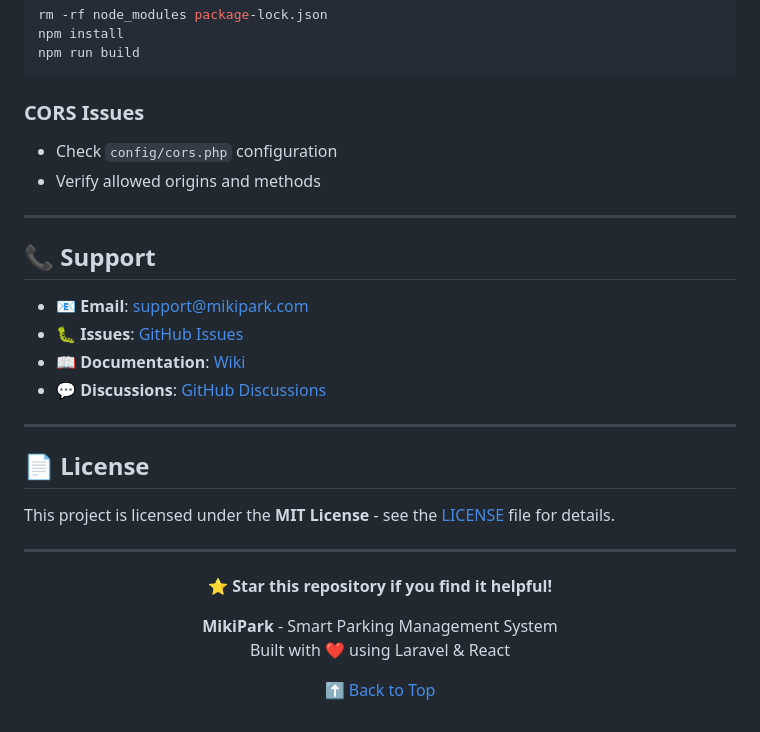
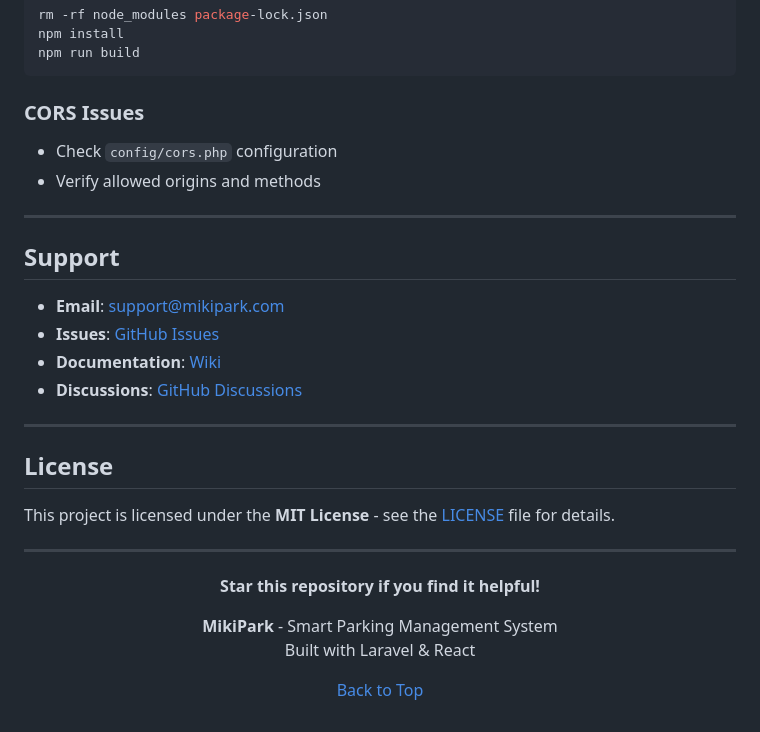
Before and after one commit to Kidusdybala/Parking-System, a Markdown page: README.md, the part around one of its changes. Rendered like a GitHub page; folded sections open.

````diff
--- a/README.md
+++ b/README.md
@@ -397,7 +406,7 @@ npm install
 npm run build
 ```
 
-### **CORS Issues**
+### CORS Issues
 - Check `config/cors.php` configuration
 - Verify allowed origins and methods
 
@@ -405,16 +414,16 @@ npm run build
 
 ---
 
-## 📞 Support
+## Support
 
-- 📧 **Email**: support@mikipark.com
-- 🐛 **Issues**: [GitHub Issues](https://github.com/Kidusdybala/Parking-System/issues)
-- 📖 **Documentation**: [Wiki](https://github.com/Kidusdybala/Parking-System/wiki)
-- 💬 **Discussions**: [GitHub Discussions](https://github.com/Kidusdybala/Parking-System/discussions)
+- **Email**: support@mikipark.com
+- **Issues**: [GitHub Issues](https://github.com/Kidusdybala/Parking-System/issues)
+- **Documentation**: [Wiki](https://github.com/Kidusdybala/Parking-System/wiki)
+- **Discussions**: [GitHub Discussions](https://github.com/Kidusdybala/Parking-System/discussions)
 
 ---
 
-## 📄 License
+## License
 
 This project is licensed under the **MIT License** - see the [LICENSE](LICENSE) file for details.
 
@@ -422,11 +431,11 @@ This project is licensed under the **MIT License** - see the [LICENSE](LICENSE)
 
 <div align="center">
 
-**⭐ Star this repository if you find it helpful!**
+**Star this repository if you find it helpful!**
 
 **MikiPark** - Smart Parking Management System
-Built with ❤️ using Laravel & React
+Built with Laravel & React
 
-[⬆ Back to Top](#️-mikipark---smart-parking-management-system)
+[Back to Top](#mikipark---smart-parking-management-system)
 
 </div>
````
Also changed, not shown: other parts of README.md (+88 -79 lines).
